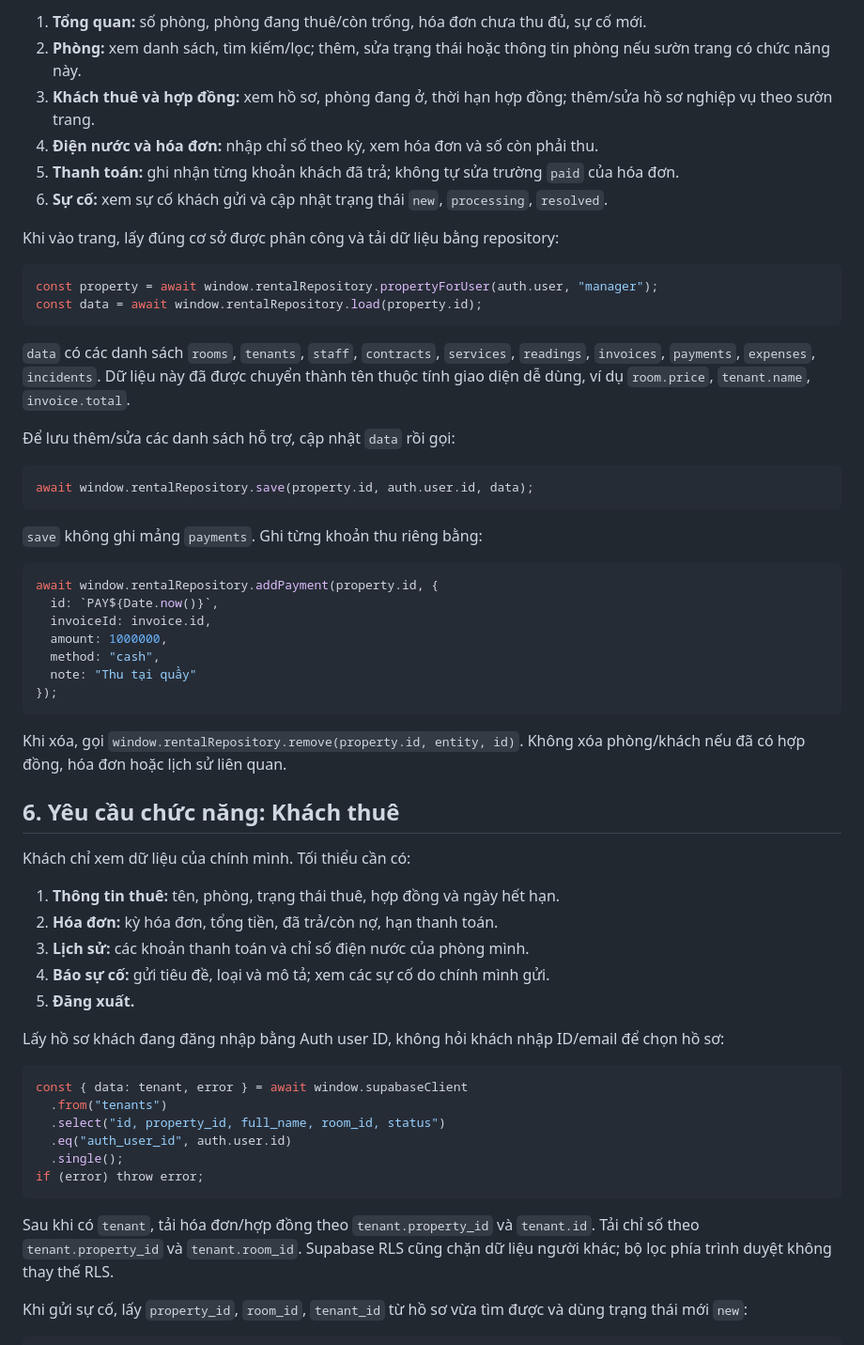
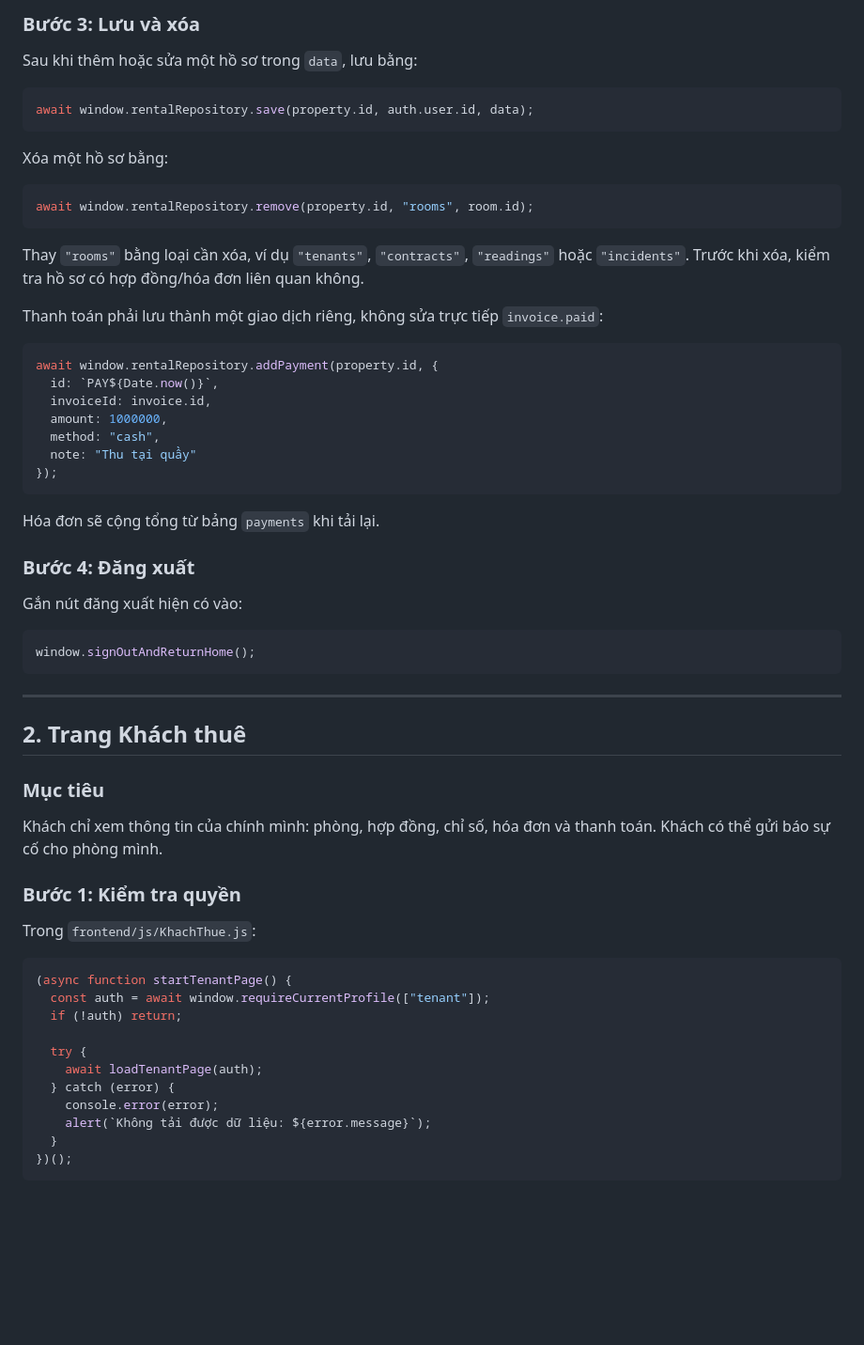
Before and after one commit to Stargazer-33/Quan-Ly-Phong-Tro, a Markdown page: supabase/TEAM_GUIDE.md, the part around one of its changes. Shown at 94% size. GitHub-like rendering; blank space fills up the shorter version.

````diff
--- a/supabase/TEAM_GUIDE.md
+++ b/supabase/TEAM_GUIDE.md
@@ -70,27 +75,21 @@ Không dùng `localStorage` để lưu role hoặc quyết định ai được
 
-1. **Tổng quan:** số phòng, phòng đang thuê/còn trống, hóa đơn chưa thu đủ, sự cố mới.
-2. **Phòng:** xem danh sách, tìm kiếm/lọc; thêm, sửa trạng thái hoặc thông tin phòng nếu sườn trang có chức năng này.
-3. **Khách thuê và hợp đồng:** xem hồ sơ, phòng đang ở, thời hạn hợp đồng; thêm/sửa hồ sơ nghiệp vụ theo sườn trang.
-4. **Điện nước và hóa đơn:** nhập chỉ số theo kỳ, xem hóa đơn và số còn phải thu.
-5. **Thanh toán:** ghi nhận từng khoản khách đã trả; không tự sửa trường `paid` của hóa đơn.
-6. **Sự cố:** xem sự cố khách gửi và cập nhật trạng thái `new`, `processing`, `resolved`.
+### Bước 3: Lưu và xóa
 
-Khi vào trang, lấy đúng cơ sở được phân công và tải dữ liệu bằng repository:
-
-```js
-const property = await window.rentalRepository.propertyForUser(auth.user, "manager");
-const data = await window.rentalRepository.load(property.id);
-```
-
-`data` có các danh sách `rooms`, `tenants`, `staff`, `contracts`, `services`, `readings`, `invoices`, `payments`, `expenses`, `incidents`. Dữ liệu này đã được chuyển thành tên thuộc tính giao diện dễ dùng, ví dụ `room.price`, `tenant.name`, `invoice.total`.
-
-Để lưu thêm/sửa các danh sách hỗ trợ, cập nhật `data` rồi gọi:
+Sau khi thêm hoặc sửa một hồ sơ trong `data`, lưu bằng:
 
 ```js
 await window.rentalRepository.save(property.id, auth.user.id, data);
 ```
 
-`save` không ghi mảng `payments`. Ghi từng khoản thu riêng bằng:
+Xóa một hồ sơ bằng:
+
+```js
+await window.rentalRepository.remove(property.id, "rooms", room.id);
+```
+
+Thay `"rooms"` bằng loại cần xóa, ví dụ `"tenants"`, `"contracts"`, `"readings"` hoặc `"incidents"`. Trước khi xóa, kiểm tra hồ sơ có hợp đồng/hóa đơn liên quan không.
+
+Thanh toán phải lưu thành một giao dịch riêng, không sửa trực tiếp `invoice.paid`:
 
 ```js
 await window.rentalRepository.addPayment(property.id, {
@@ -102,29 +101,39 @@ await window.rentalRepository.addPayment(property.id, {
 });
 ```
 
-Khi xóa, gọi `window.rentalRepository.remove(property.id, entity, id)`. Không xóa phòng/khách nếu đã có hợp đồng, hóa đơn hoặc lịch sử liên quan.
+Hóa đơn sẽ cộng tổng từ bảng `payments` khi tải lại.
 
-## 6. Yêu cầu chức năng: Khách thuê
+### Bước 4: Đăng xuất
 
-Khách chỉ xem dữ liệu của chính mình. Tối thiểu cần có:
-
-1. **Thông tin thuê:** tên, phòng, trạng thái thuê, hợp đồng và ngày hết hạn.
-2. **Hóa đơn:** kỳ hóa đơn, tổng tiền, đã trả/còn nợ, hạn thanh toán.
-3. **Lịch sử:** các khoản thanh toán và chỉ số điện nước của phòng mình.
-4. **Báo sự cố:** gửi tiêu đề, loại và mô tả; xem các sự cố do chính mình gửi.
-5. **Đăng xuất.**
-
-Lấy hồ sơ khách đang đăng nhập bằng Auth user ID, không hỏi khách nhập ID/email để chọn hồ sơ:
+Gắn nút đăng xuất hiện có vào:
 
 ```js
-const { data: tenant, error } = await window.supabaseClient
-  .from("tenants")
-  .select("id, property_id, full_name, room_id, status")
-  .eq("auth_user_id", auth.user.id)
-  .single();
-if (error) throw error;
+window.signOutAndReturnHome();
 ```
 
-Sau khi có `tenant`, tải hóa đơn/hợp đồng theo `tenant.property_id` và `tenant.id`. Tải chỉ số theo `tenant.property_id` và `tenant.room_id`. Supabase RLS cũng chặn dữ liệu người khác; bộ lọc phía trình duyệt không thay thế RLS.
+---
 
-Khi gửi sự cố, lấy `property_id`, `room_id`, `tenant_id` từ hồ sơ vừa tìm được và dùng trạng thái mới `new`:
+## 2. Trang Khách thuê
+
+### Mục tiêu
+
+Khách chỉ xem thông tin của chính mình: phòng, hợp đồng, chỉ số, hóa đơn và thanh toán. Khách có thể gửi báo sự cố cho phòng mình.
+
+### Bước 1: Kiểm tra quyền
+
+Trong `frontend/js/KhachThue.js`:
+
+```js
+(async function startTenantPage() {
+  const auth = await window.requireCurrentProfile(["tenant"]);
+  if (!auth) return;
+
+  try {
+    await loadTenantPage(auth);
+  } catch (error) {
+    console.error(error);
+    alert(`Không tải được dữ liệu: ${error.message}`);
+  }
+})();
+```
+
````
Also changed, not shown: other parts of supabase/TEAM_GUIDE.md (+129 -78 lines).
